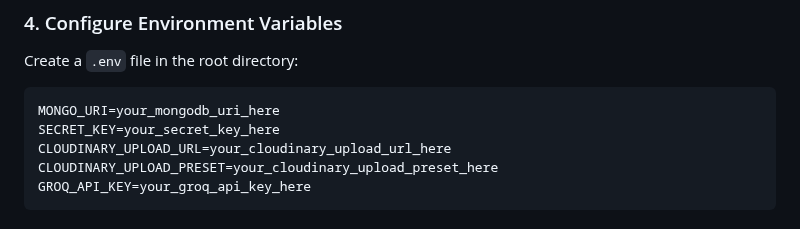
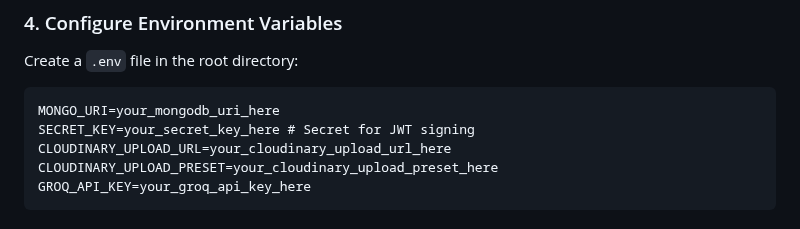
Before and after one commit to PrudhviGudla/CivicSync, a Markdown page: README.md, the part around the change. Drawn GitHub-style.

Commit message:
Clarify SECRET_KEY usage in README
Added comment to SECRET_KEY environment variable.

````diff
--- a/README.md
+++ b/README.md
@@ -42,7 +42,7 @@ pip install -r requirements.txt
 Create a `.env` file in the root directory:
 ```
 MONGO_URI=your_mongodb_uri_here
-SECRET_KEY=your_secret_key_here
+SECRET_KEY=your_secret_key_here # Secret for JWT signing
 CLOUDINARY_UPLOAD_URL=your_cloudinary_upload_url_here
 CLOUDINARY_UPLOAD_PRESET=your_cloudinary_upload_preset_here
 GROQ_API_KEY=your_groq_api_key_here
````
